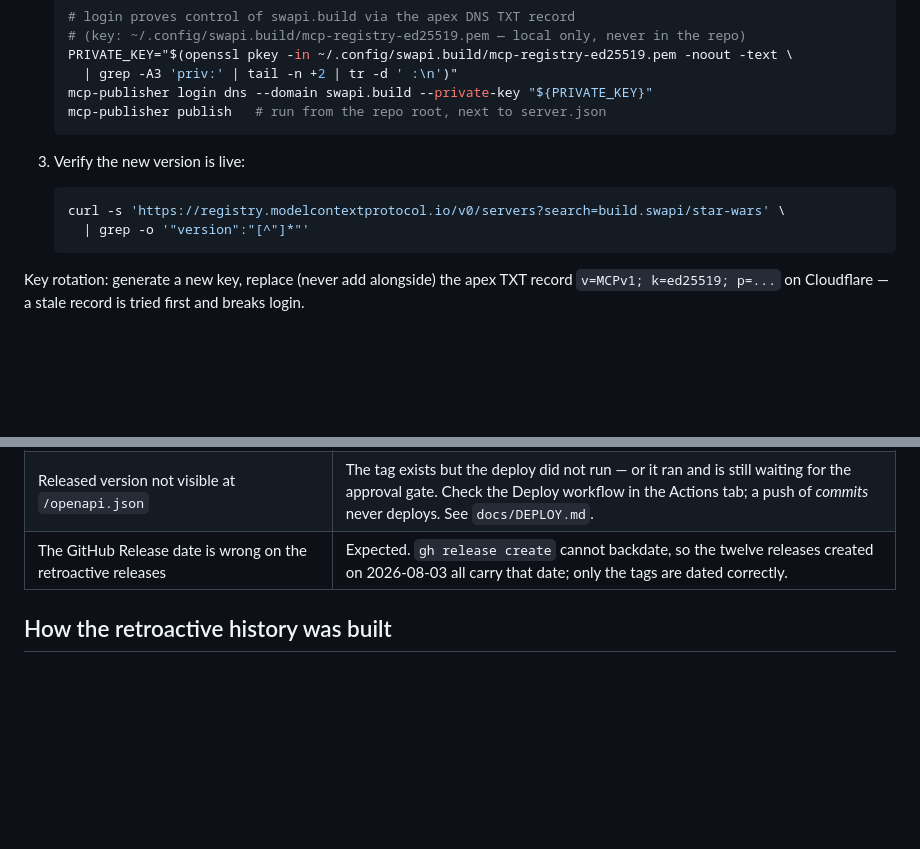
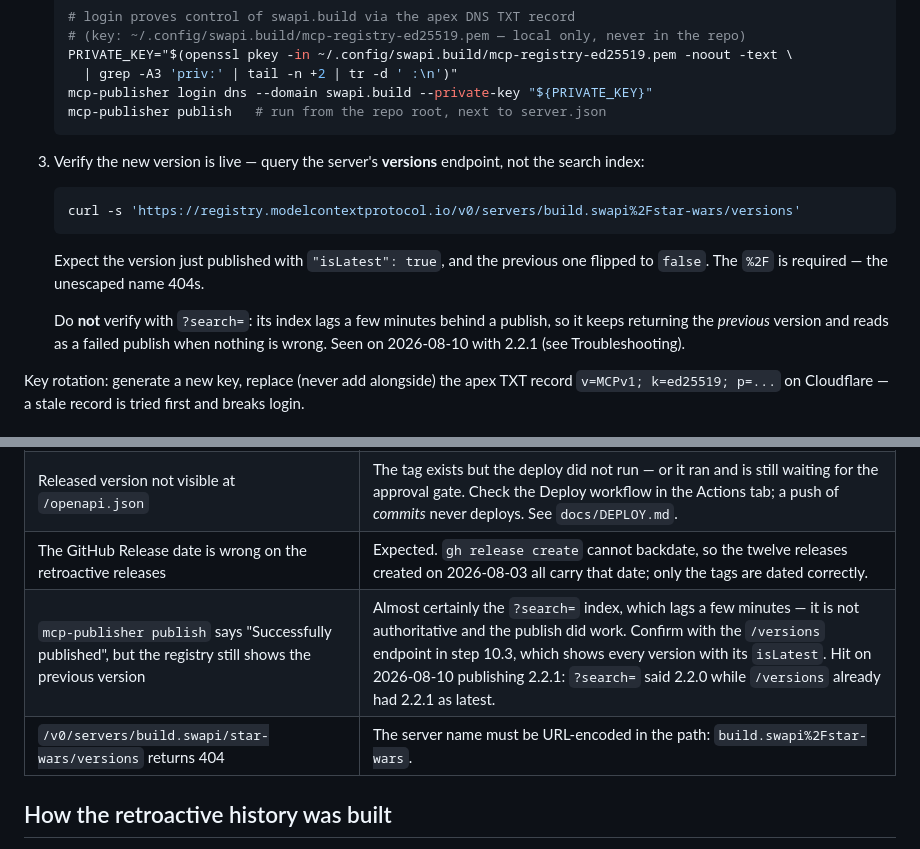
Before and after one commit to eldermoraes/swapi.build, a Markdown page: docs/RELEASE.md, 2 parts joined by grey strips. Drawn GitHub-style; blank space fills up the shorter version.

Commit message:
docs: verificar a publicacao no MCP Registry por /versions, nao por ?search=
O passo 10.3 mandava conferir a publicacao com
`/v0/servers?search=build.swapi/star-wars`. Esse indice atrasa alguns
minutos: publicando a 2.2.1 em 10/08/2026 ele seguia devolvendo 2.2.0
depois de um `mcp-publisher publish` bem-sucedido — parece falha de
publicacao e nao e. Custou uma investigacao que o runbook devia ter
evitado.

Passa a usar /v0/servers/build.swapi%2Fstar-wars/versions, que e
autoritativo e lista cada versao com seu isLatest. Duas linhas novas no
Troubleshooting: o falso negativo do ?search= e o 404 de quem esquecer o
%2F no nome.

Ambos os comandos foram executados contra o registry antes do commit:
/versions devolve 2.2.1 isLatest=true e 2.2.0 isLatest=false; o path sem
encoding devolve 404.

Sem entrada no CHANGELOG: correcao de runbook interno, nao muda nada
observavel do produto, e o Unreleased ficou limpo apos a 2.2.1.

Co-Authored-By: Claude Opus 5 (1M context) <noreply@anthropic.com>
Claude-Session: https://claude.ai/code/session_016rPj9cCGMheNawcKCP7MQq

````diff
--- a/docs/RELEASE.md
+++ b/docs/RELEASE.md
@@ -108,12 +108,19 @@ The server is listed as `build.swapi/star-wars`, published from the repo-root
    mcp-publisher publish   # run from the repo root, next to server.json
    ```
 
-3. Verify the new version is live:
+3. Verify the new version is live — query the server's **versions** endpoint, not
+   the search index:
 
    ```bash
-   curl -s 'https://registry.modelcontextprotocol.io/v0/servers?search=build.swapi/star-wars' \
-     | grep -o '"version":"[^"]*"'
+   curl -s 'https://registry.modelcontextprotocol.io/v0/servers/build.swapi%2Fstar-wars/versions'
    ```
+
+   Expect the version just published with `"isLatest": true`, and the previous one
+   flipped to `false`. The `%2F` is required — the unescaped name 404s.
+
+   Do **not** verify with `?search=`: its index lags a few minutes behind a publish,
+   so it keeps returning the *previous* version and reads as a failed publish when
+   nothing is wrong. Seen on 2026-08-10 with 2.2.1 (see Troubleshooting).
 
 Key rotation: generate a new key, replace (never add alongside) the apex TXT
 record `v=MCPv1; k=ed25519; p=...` on Cloudflare — a stale record is tried
@@ -130,6 +137,8 @@ first and breaks login.
 | `gh release create` fails with "release already exists" | The release was created earlier. Use `gh release edit vx.y.z --notes-file -` instead. |
 | Released version not visible at `/openapi.json` | The tag exists but the deploy did not run — or it ran and is still waiting for the approval gate. Check the Deploy workflow in the Actions tab; a push of *commits* never deploys. See `docs/DEPLOY.md`. |
 | The GitHub Release date is wrong on the retroactive releases | Expected. `gh release create` cannot backdate, so the twelve releases created on 2026-08-03 all carry that date; only the tags are dated correctly. |
+| `mcp-publisher publish` says "Successfully published", but the registry still shows the previous version | Almost certainly the `?search=` index, which lags a few minutes — it is not authoritative and the publish did work. Confirm with the `/versions` endpoint in step 10.3, which shows every version with its `isLatest`. Hit on 2026-08-10 publishing 2.2.1: `?search=` said 2.2.0 while `/versions` already had 2.2.1 as latest. |
+| `/v0/servers/build.swapi/star-wars/versions` returns 404 | The server name must be URL-encoded in the path: `build.swapi%2Fstar-wars`. |
 
 ## How the retroactive history was built
 
````
